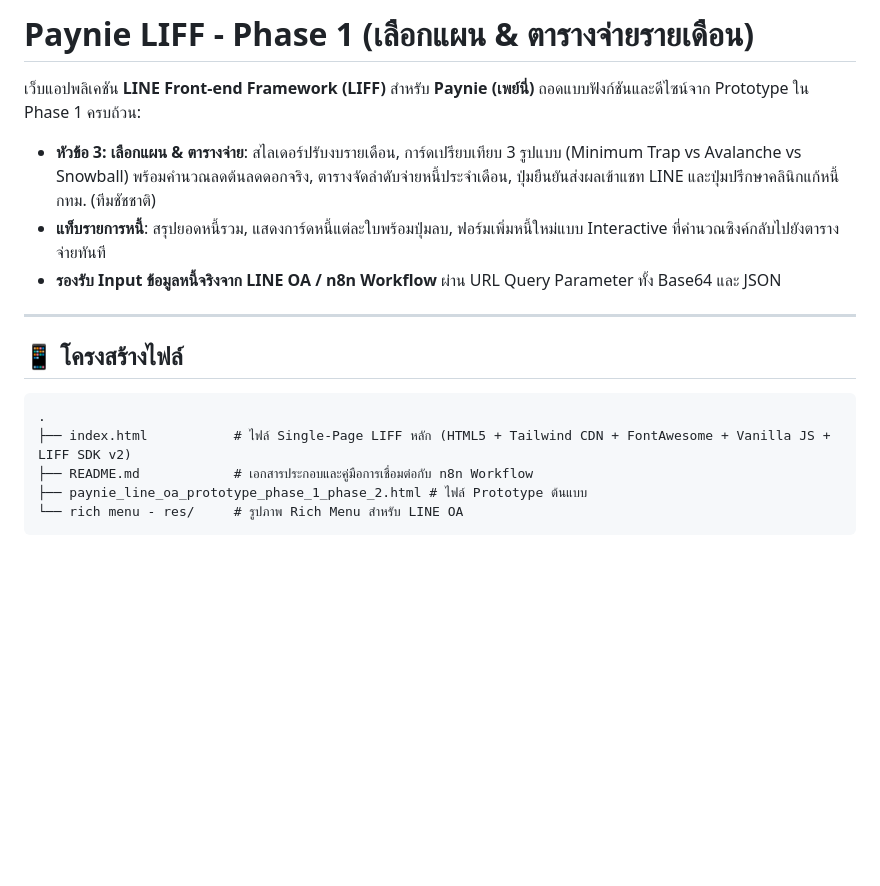
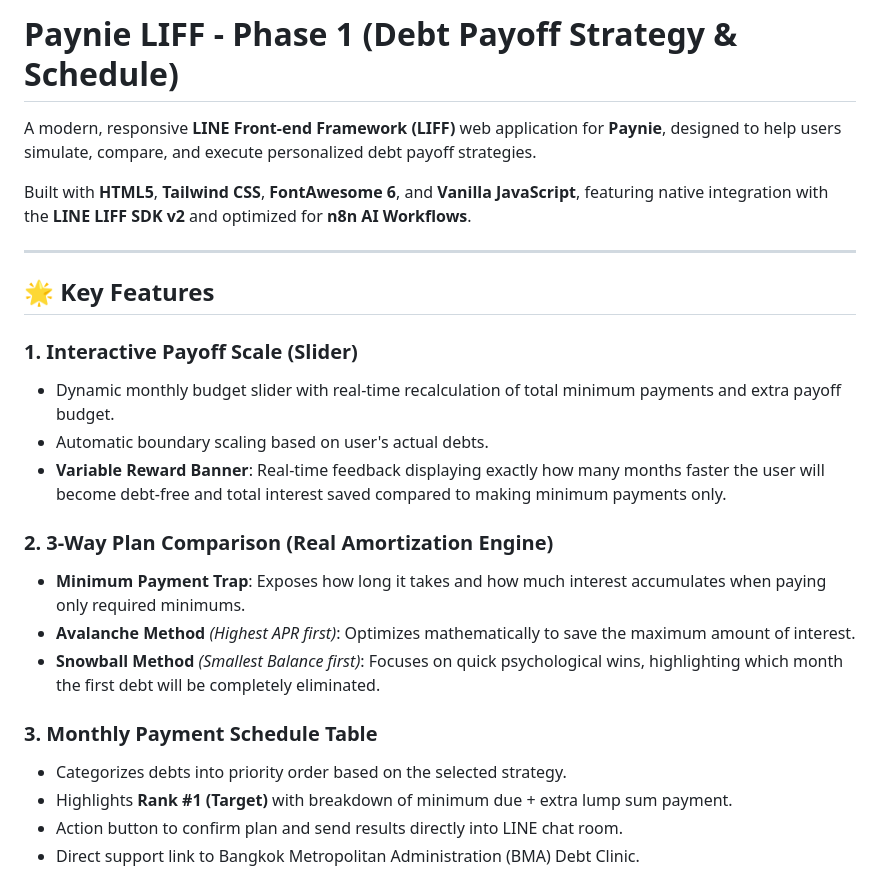
Before and after one commit to praisepany/paynie-liff, a Markdown page: README.md, the part around one of its changes. GitHub-like rendering; blank space fills up the shorter version.

````diff
--- a/README.md
+++ b/README.md
@@ -1,16 +1,26 @@
-# Paynie LIFF - Phase 1 (เลือกแผน & ตารางจ่ายรายเดือน)
+# Paynie LIFF - Phase 1 (Debt Payoff Strategy & Schedule)
 
-เว็บแอปพลิเคชัน **LINE Front-end Framework (LIFF)** สำหรับ **Paynie (เพย์นี่)** ถอดแบบฟังก์ชันและดีไซน์จาก Prototype ใน Phase 1 ครบถ้วน:
-- **หัวข้อ 3: เลือกแผน & ตารางจ่าย**: สไลเดอร์ปรับงบรายเดือน, การ์ดเปรียบเทียบ 3 รูปแบบ (Minimum Trap vs Avalanche vs Snowball) พร้อมคำนวณลดต้นลดดอกจริง, ตารางจัดลำดับจ่ายหนี้ประจำเดือน, ปุ่มยืนยันส่งผลเข้าแชท LINE และปุ่มปรึกษาคลินิกแก้หนี้ กทม. (ทีมชัชชาติ)
-- **แท็บรายการหนี้**: สรุปยอดหนี้รวม, แสดงการ์ดหนี้แต่ละใบพร้อมปุ่มลบ, ฟอร์มเพิ่มหนี้ใหม่แบบ Interactive ที่คำนวณซิงค์กลับไปยังตารางจ่ายทันที
-- **รองรับ Input ข้อมูลหนี้จริงจาก LINE OA / n8n Workflow** ผ่าน URL Query Parameter ทั้ง Base64 และ JSON
+A modern, responsive **LINE Front-end Framework (LIFF)** web application for **Paynie**, designed to help users simulate, compare, and execute personalized debt payoff strategies.
+
+Built with **HTML5**, **Tailwind CSS**, **FontAwesome 6**, and **Vanilla JavaScript**, featuring native integration with the **LINE LIFF SDK v2** and optimized for **n8n AI Workflows**.
 
 ---
 
-## 📱 โครงสร้างไฟล์
-```text
-.
-├── index.html           # ไฟล์ Single-Page LIFF หลัก (HTML5 + Tailwind CDN + FontAwesome + Vanilla JS + LIFF SDK v2)
-├── README.md            # เอกสารประกอบและคู่มือการเชื่อมต่อกับ n8n Workflow
-├── paynie_line_oa_prototype_phase_1_phase_2.html # ไฟล์ Prototype ต้นแบบ
-└── rich menu - res/     # รูปภาพ Rich Menu สำหรับ LINE OA
+## 🌟 Key Features
+
+### 1. Interactive Payoff Scale (Slider)
+- Dynamic monthly budget slider with real-time recalculation of total minimum payments and extra payoff budget.
+- Automatic boundary scaling based on user's actual debts.
+- **Variable Reward Banner**: Real-time feedback displaying exactly how many months faster the user will become debt-free and total interest saved compared to making minimum payments only.
+
+### 2. 3-Way Plan Comparison (Real Amortization Engine)
+- **Minimum Payment Trap**: Exposes how long it takes and how much interest accumulates when paying only required minimums.
+- **Avalanche Method** *(Highest APR first)*: Optimizes mathematically to save the maximum amount of interest.
+- **Snowball Method** *(Smallest Balance first)*: Focuses on quick psychological wins, highlighting which month the first debt will be completely eliminated.
+
+### 3. Monthly Payment Schedule Table
+- Categorizes debts into priority order based on the selected strategy.
+- Highlights **Rank #1 (Target)** with breakdown of minimum due + extra lump sum payment.
+- Action button to confirm plan and send results directly into LINE chat room.
+- Direct support link to Bangkok Metropolitan Administration (BMA) Debt Clinic.
+
````
Also changed, not shown: other parts of README.md (+298 -54 lines).
